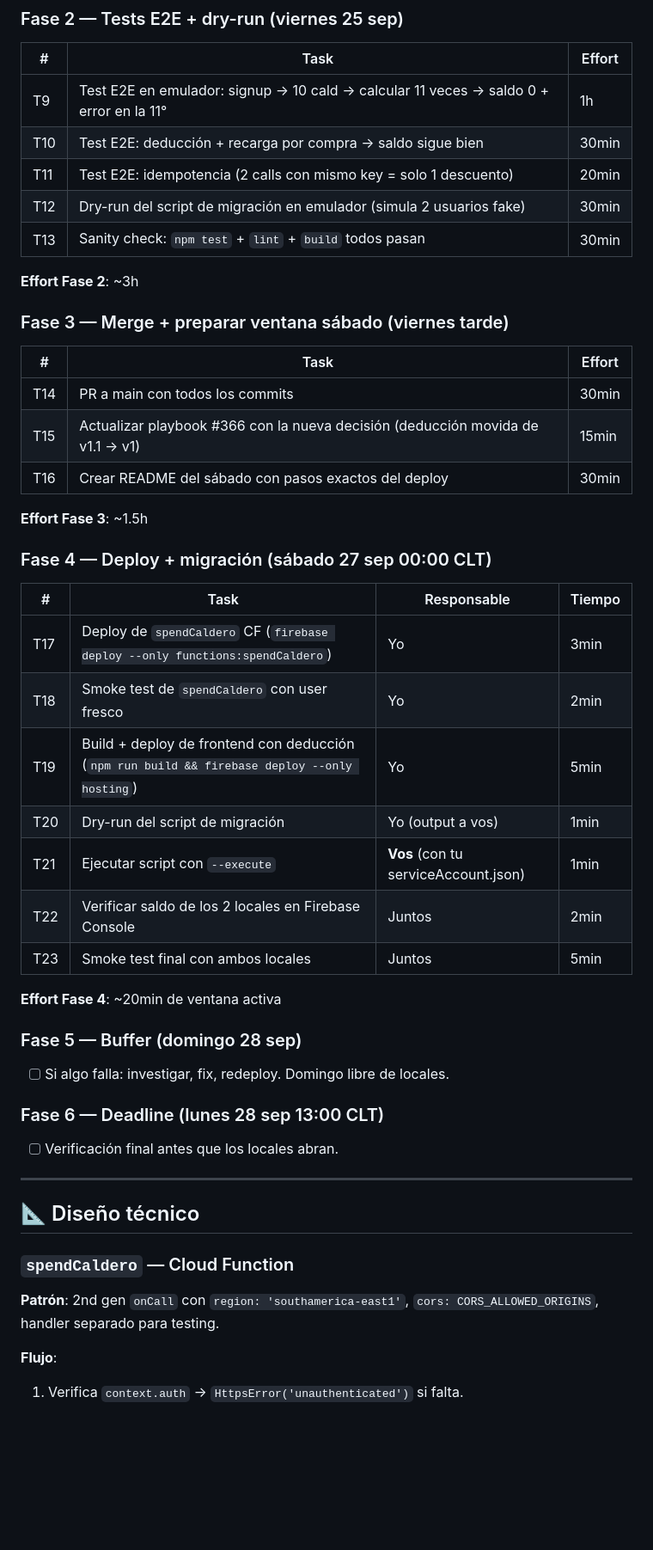
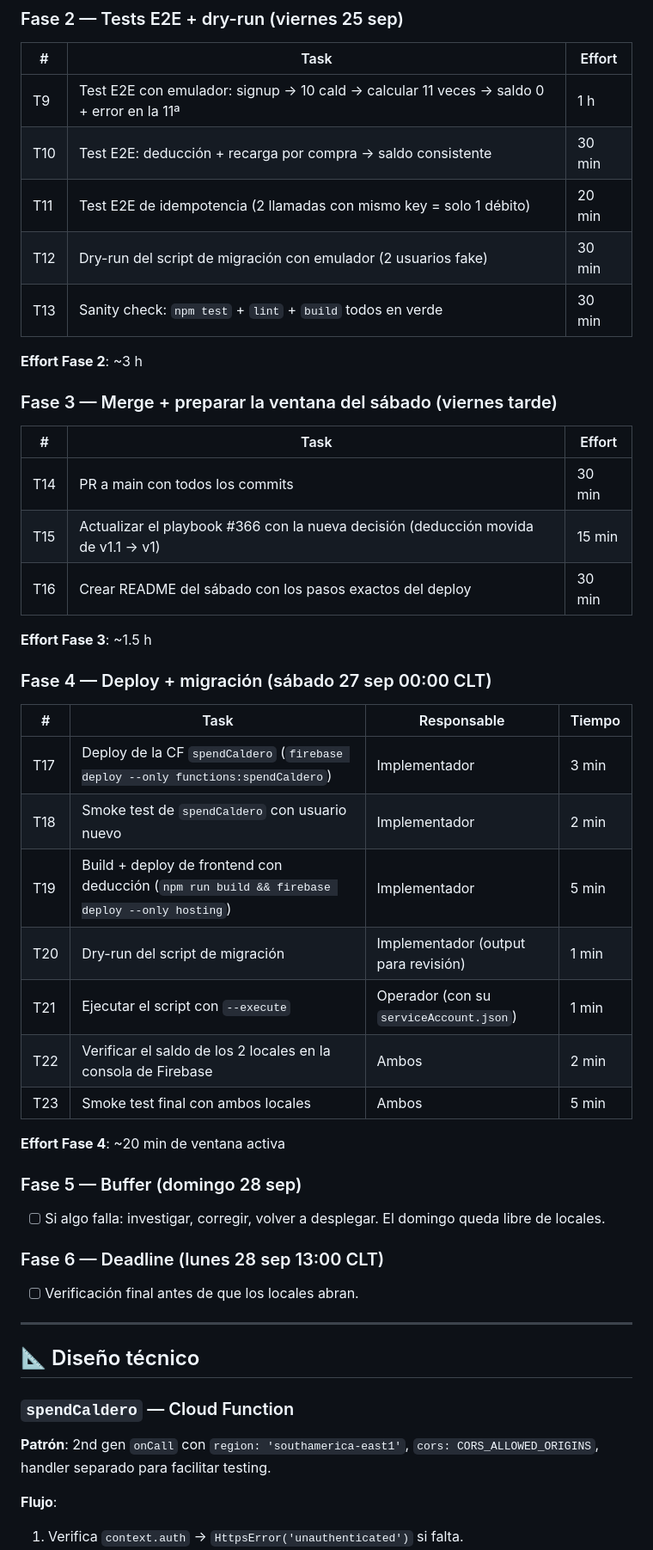
Before and after one commit to eternum-dev/caldero-envio, a Markdown page: odd/tasks/deduccion-y-migracion-3.5.md, the part around one of its changes. Shown at 86% size. Rendered like a GitHub page; blank space fills up the shorter version.

```diff
--- a/odd/tasks/deduccion-y-migracion-3.5.md
+++ b/odd/tasks/deduccion-y-migracion-3.5.md
@@ -49,45 +49,45 @@
 
 | # | Task | Effort |
 |---|------|--------|
-| T9 | Test E2E en emulador: signup → 10 cald → calcular 11 veces → saldo 0 + error en la 11° | 1h |
-| T10 | Test E2E: deducción + recarga por compra → saldo sigue bien | 30min |
-| T11 | Test E2E: idempotencia (2 calls con mismo key = solo 1 descuento) | 20min |
-| T12 | Dry-run del script de migración en emulador (simula 2 usuarios fake) | 30min |
-| T13 | Sanity check: `npm test` + `lint` + `build` todos pasan | 30min |
+| T9 | Test E2E con emulador: signup → 10 cald → calcular 11 veces → saldo 0 + error en la 11ª | 1 h |
+| T10 | Test E2E: deducción + recarga por compra → saldo consistente | 30 min |
+| T11 | Test E2E de idempotencia (2 llamadas con mismo key = solo 1 débito) | 20 min |
+| T12 | Dry-run del script de migración con emulador (2 usuarios fake) | 30 min |
+| T13 | Sanity check: `npm test` + `lint` + `build` todos en verde | 30 min |
 
-**Effort Fase 2**: ~3h
+**Effort Fase 2**: ~3 h
 
-### Fase 3 — Merge + preparar ventana sábado (viernes tarde)
+### Fase 3 — Merge + preparar la ventana del sábado (viernes tarde)
 
 | # | Task | Effort |
 |---|------|--------|
-| T14 | PR a main con todos los commits | 30min |
-| T15 | Actualizar playbook #366 con la nueva decisión (deducción movida de v1.1 → v1) | 15min |
-| T16 | Crear README del sábado con pasos exactos del deploy | 30min |
+| T14 | PR a main con todos los commits | 30 min |
+| T15 | Actualizar el playbook #366 con la nueva decisión (deducción movida de v1.1 → v1) | 15 min |
+| T16 | Crear README del sábado con los pasos exactos del deploy | 30 min |
 
-**Effort Fase 3**: ~1.5h
+**Effort Fase 3**: ~1.5 h
 
 ### Fase 4 — Deploy + migración (sábado 27 sep 00:00 CLT)
 
 | # | Task | Responsable | Tiempo |
 |---|------|-------------|--------|
-| T17 | Deploy de `spendCaldero` CF (`firebase deploy --only functions:spendCaldero`) | Yo | 3min |
-| T18 | Smoke test de `spendCaldero` con user fresco | Yo | 2min |
-| T19 | Build + deploy de frontend con deducción (`npm run build && firebase deploy --only hosting`) | Yo | 5min |
-| T20 | Dry-run del script de migración | Yo (output a vos) | 1min |
-| T21 | Ejecutar script con `--execute` | **Vos** (con tu serviceAccount.json) | 1min |
-| T22 | Verificar saldo de los 2 locales en Firebase Console | Juntos | 2min |
-| T23 | Smoke test final con ambos locales | Juntos | 5min |
+| T17 | Deploy de la CF `spendCaldero` (`firebase deploy --only functions:spendCaldero`) | Implementador | 3 min |
+| T18 | Smoke test de `spendCaldero` con usuario nuevo | Implementador | 2 min |
+| T19 | Build + deploy de frontend con deducción (`npm run build && firebase deploy --only hosting`) | Implementador | 5 min |
+| T20 | Dry-run del script de migración | Implementador (output para revisión) | 1 min |
+| T21 | Ejecutar el script con `--execute` | Operador (con su `serviceAccount.json`) | 1 min |
+| T22 | Verificar el saldo de los 2 locales en la consola de Firebase | Ambos | 2 min |
+| T23 | Smoke test final con ambos locales | Ambos | 5 min |
 
-**Effort Fase 4**: ~20min de ventana activa
+**Effort Fase 4**: ~20 min de ventana activa
 
 ### Fase 5 — Buffer (domingo 28 sep)
 
-- [ ] Si algo falla: investigar, fix, redeploy. Domingo libre de locales.
+- [ ] Si algo falla: investigar, corregir, volver a desplegar. El domingo queda libre de locales.
 
 ### Fase 6 — Deadline (lunes 28 sep 13:00 CLT)
 
-- [ ] Verificación final antes que los locales abran.
+- [ ] Verificación final antes de que los locales abran.
 
 ---
 
@@ -95,7 +95,7 @@
 
 ### `spendCaldero` — Cloud Function
 
-**Patrón**: 2nd gen `onCall` con `region: 'southamerica-east1'`, `cors: CORS_ALLOWED_ORIGINS`, handler separado para testing.
+**Patrón**: 2nd gen `onCall` con `region: 'southamerica-east1'`, `cors: CORS_ALLOWED_ORIGINS`, handler separado para facilitar testing.
 
 **Flujo**:
 1. Verifica `context.auth` → `HttpsError('unauthenticated')` si falta.
```
Also changed, not shown: other parts of odd/tasks/deduccion-y-migracion-3.5.md (+56 -56 lines).
